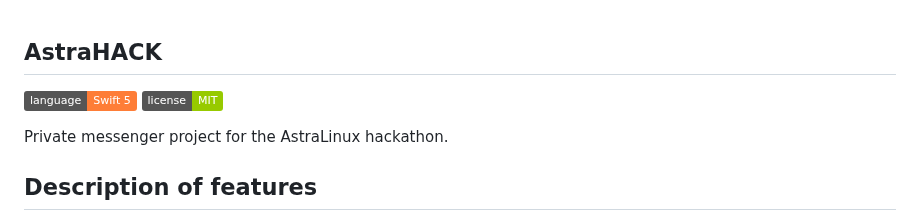
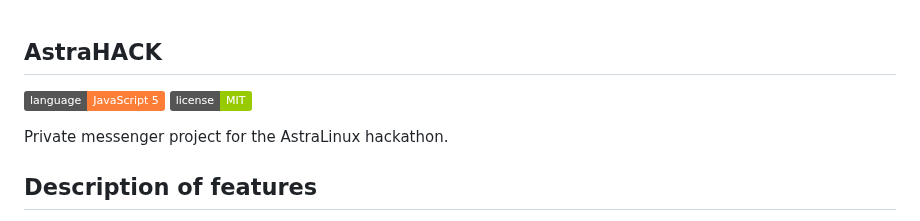
Before and after one commit to opazdunTeam/AstraHACK, a Markdown page: README.md, the part around the change. GitHub-like rendering; badges without logos.

```diff
--- a/README.md
+++ b/README.md
@@ -1,5 +1,5 @@
 ## AstraHACK
-![Language](https://img.shields.io/badge/language-Swift%205-orange)
+![Language](https://img.shields.io/badge/language-JavaScript%205-orange)
 ![License](https://img.shields.io/badge/license-MIT-green)
 
 Private messenger project for the AstraLinux hackathon.
```
